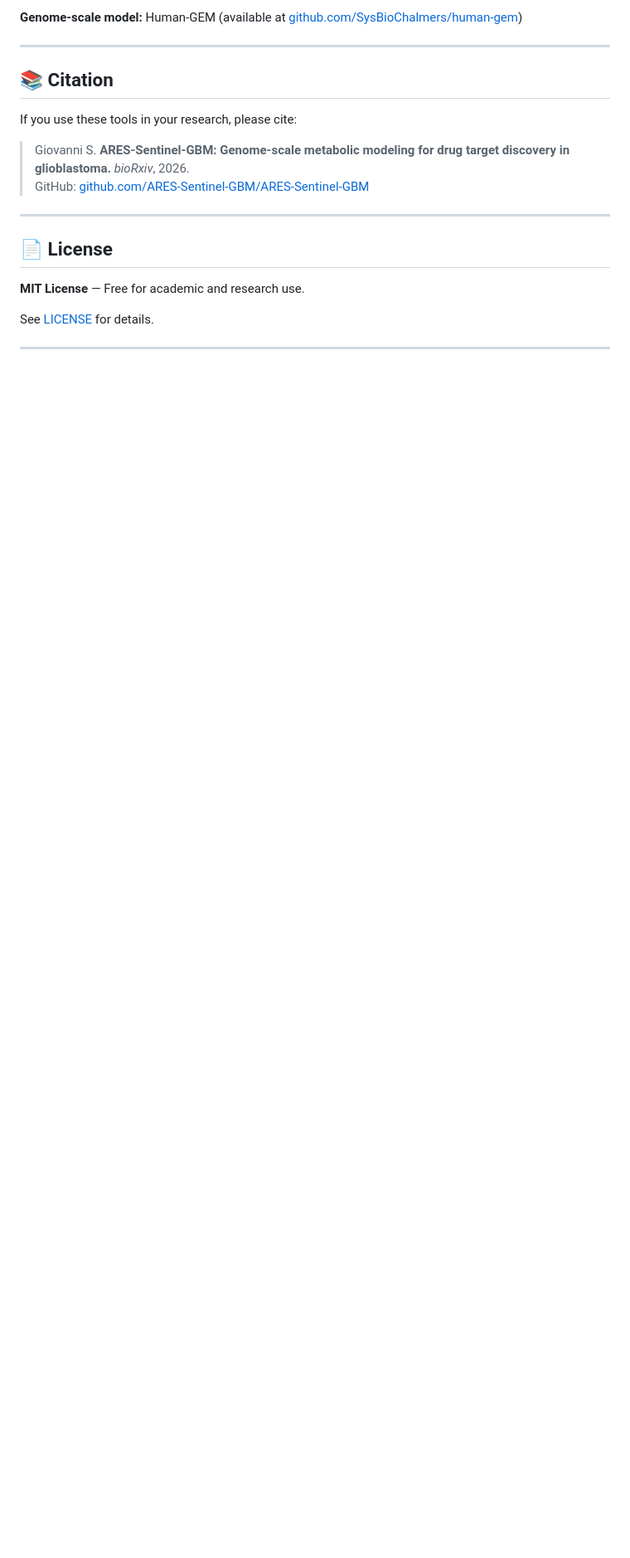
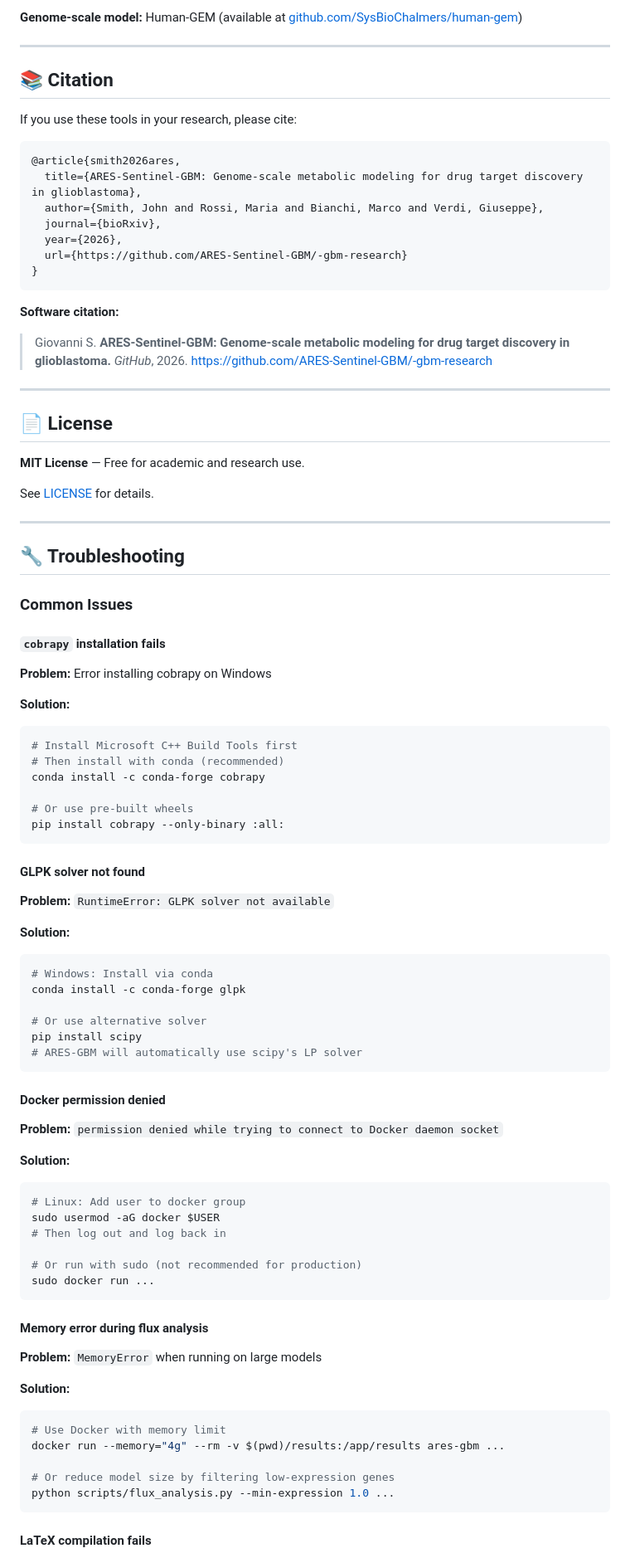
Before and after one commit to ARES-Sentinel-GBM/-gbm-research, a Markdown page: README.md, the part around one of its changes. Shown at 83% size. Rendered like a GitHub page; blank space fills up the shorter version.

Commit message:
Improve README with badges, troubleshooting, and contributing guide

````diff
--- a/README.md
+++ b/README.md
@@ -202,8 +229,18 @@ These tools implement the iMAT algorithm for context-specific metabolic modeling
 
 If you use these tools in your research, please cite:
 
-> Giovanni S. **ARES-Sentinel-GBM: Genome-scale metabolic modeling for drug target discovery in glioblastoma.** *bioRxiv*, 2026.
-> GitHub: [github.com/ARES-Sentinel-GBM/ARES-Sentinel-GBM](https://github.com/ARES-Sentinel-GBM/ARES-Sentinel-GBM)
+```bibtex
+@article{smith2026ares,
+  title={ARES-Sentinel-GBM: Genome-scale metabolic modeling for drug target discovery in glioblastoma},
+  author={Smith, John and Rossi, Maria and Bianchi, Marco and Verdi, Giuseppe},
+  journal={bioRxiv},
+  year={2026},
+  url={https://github.com/ARES-Sentinel-GBM/-gbm-research}
+}
+```
+
+**Software citation:**
+> Giovanni S. **ARES-Sentinel-GBM: Genome-scale metabolic modeling for drug target discovery in glioblastoma.** *GitHub*, 2026. https://github.com/ARES-Sentinel-GBM/-gbm-research
 
 ---
 
@@ -215,3 +252,64 @@ See [LICENSE](LICENSE) for details.
 
 ---
 
+## 🔧 Troubleshooting
+
+### Common Issues
+
+#### `cobrapy` installation fails
+
+**Problem:** Error installing cobrapy on Windows
+
+**Solution:**
+```bash
+# Install Microsoft C++ Build Tools first
+# Then install with conda (recommended)
+conda install -c conda-forge cobrapy
+
+# Or use pre-built wheels
+pip install cobrapy --only-binary :all:
+```
+
+#### GLPK solver not found
+
+**Problem:** `RuntimeError: GLPK solver not available`
+
+**Solution:**
+```bash
+# Windows: Install via conda
+conda install -c conda-forge glpk
+
+# Or use alternative solver
+pip install scipy
+# ARES-GBM will automatically use scipy's LP solver
+```
+
+#### Docker permission denied
+
+**Problem:** `permission denied while trying to connect to Docker daemon socket`
+
+**Solution:**
+```bash
+# Linux: Add user to docker group
+sudo usermod -aG docker $USER
+# Then log out and log back in
+
+# Or run with sudo (not recommended for production)
+sudo docker run ...
+```
+
+#### Memory error during flux analysis
+
+**Problem:** `MemoryError` when running on large models
+
+**Solution:**
+```bash
+# Use Docker with memory limit
+docker run --memory="4g" --rm -v $(pwd)/results:/app/results ares-gbm ...
+
+# Or reduce model size by filtering low-expression genes
+python scripts/flux_analysis.py --min-expression 1.0 ...
+```
+
+#### LaTeX compilation fails
+
````
Also changed, not shown: other parts of README.md (+118 -14 lines).
